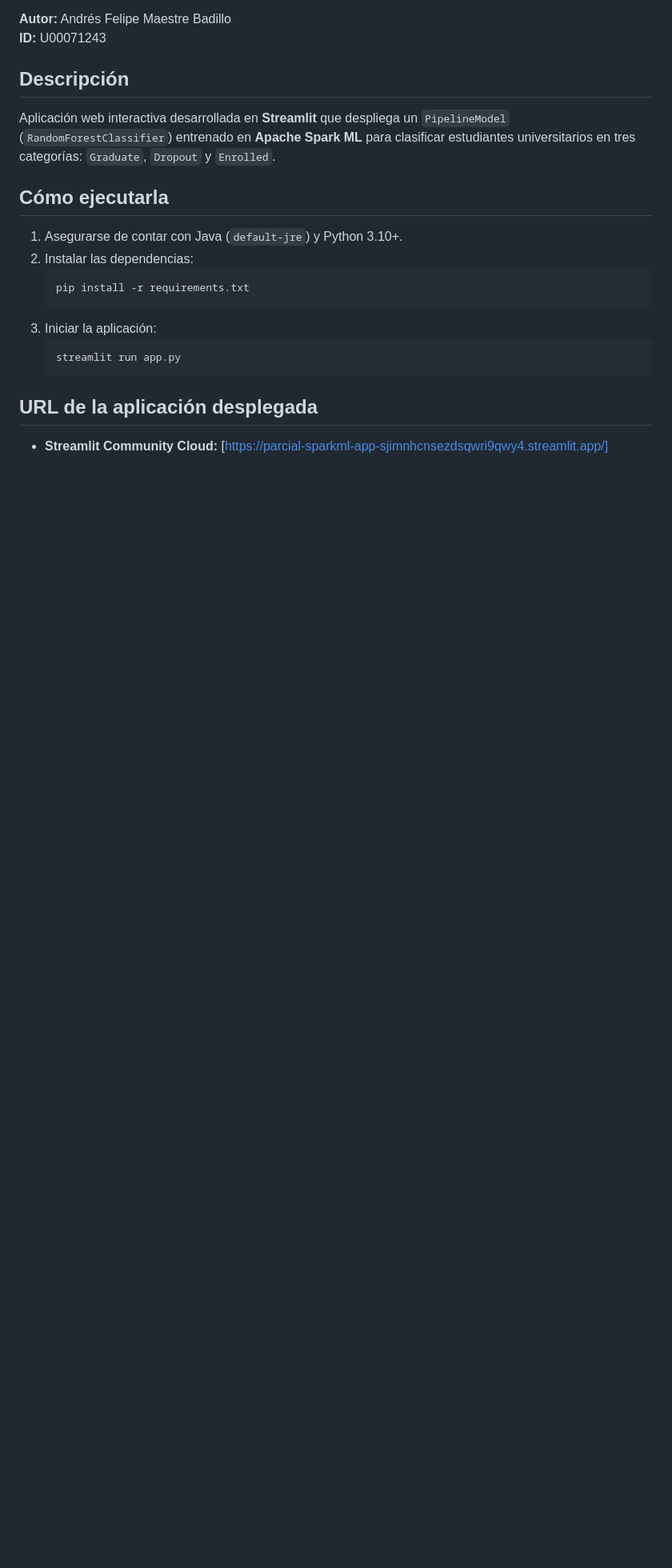
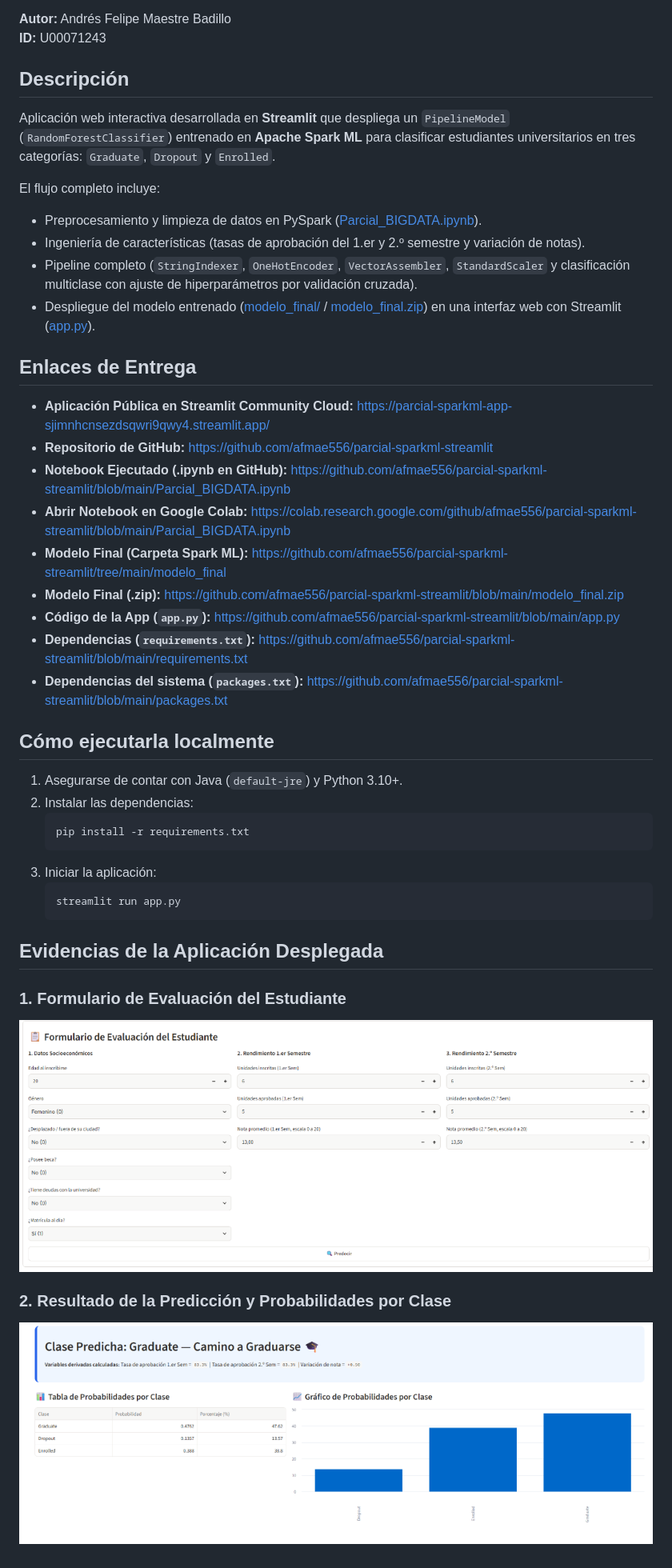
Before and after one commit to afmae556/parcial-sparkml-streamlit, a Markdown page: README.md, the part around the change. Shown at 80% size. GitHub-like rendering; pictures changed too: captura_formulario.png (added), captura_resultado.png (added); blank space fills up the shorter version.

Commit message:
Agregar capturas de pantalla, modelo_final.zip y enlaces completos en README

````diff
--- a/README.md
+++ b/README.md
@@ -6,7 +6,24 @@
 ## Descripción
 Aplicación web interactiva desarrollada en **Streamlit** que despliega un `PipelineModel` (`RandomForestClassifier`) entrenado en **Apache Spark ML** para clasificar estudiantes universitarios en tres categorías: `Graduate`, `Dropout` y `Enrolled`.
 
-## Cómo ejecutarla
+El flujo completo incluye:
+- Preprocesamiento y limpieza de datos en PySpark ([Parcial_BIGDATA.ipynb](https://github.com/afmae556/parcial-sparkml-streamlit/blob/main/Parcial_BIGDATA.ipynb)).
+- Ingeniería de características (tasas de aprobación del 1.er y 2.º semestre y variación de notas).
+- Pipeline completo (`StringIndexer`, `OneHotEncoder`, `VectorAssembler`, `StandardScaler` y clasificación multiclase con ajuste de hiperparámetros por validación cruzada).
+- Despliegue del modelo entrenado ([modelo_final/](https://github.com/afmae556/parcial-sparkml-streamlit/tree/main/modelo_final) / [modelo_final.zip](https://github.com/afmae556/parcial-sparkml-streamlit/blob/main/modelo_final.zip)) en una interfaz web con Streamlit ([app.py](https://github.com/afmae556/parcial-sparkml-streamlit/blob/main/app.py)).
+
+## Enlaces de Entrega
+- **Aplicación Pública en Streamlit Community Cloud:** https://parcial-sparkml-app-sjimnhcnsezdsqwri9qwy4.streamlit.app/
+- **Repositorio de GitHub:** https://github.com/afmae556/parcial-sparkml-streamlit
+- **Notebook Ejecutado (.ipynb en GitHub):** https://github.com/afmae556/parcial-sparkml-streamlit/blob/main/Parcial_BIGDATA.ipynb
+- **Abrir Notebook en Google Colab:** https://colab.research.google.com/github/afmae556/parcial-sparkml-streamlit/blob/main/Parcial_BIGDATA.ipynb
+- **Modelo Final (Carpeta Spark ML):** https://github.com/afmae556/parcial-sparkml-streamlit/tree/main/modelo_final
+- **Modelo Final (.zip):** https://github.com/afmae556/parcial-sparkml-streamlit/blob/main/modelo_final.zip
+- **Código de la App (`app.py`):** https://github.com/afmae556/parcial-sparkml-streamlit/blob/main/app.py
+- **Dependencias (`requirements.txt`):** https://github.com/afmae556/parcial-sparkml-streamlit/blob/main/requirements.txt
+- **Dependencias del sistema (`packages.txt`):** https://github.com/afmae556/parcial-sparkml-streamlit/blob/main/packages.txt
+
+## Cómo ejecutarla localmente
 1. Asegurarse de contar con Java (`default-jre`) y Python 3.10+.
 2. Instalar las dependencias:
    ```bash
@@ -17,5 +34,10 @@ Aplicación web interactiva desarrollada en **Streamlit** que despliega un `Pipe
    streamlit run app.py
    ```
 
-## URL de la aplicación desplegada
-- **Streamlit Community Cloud:** [https://parcial-sparkml-app-sjimnhcnsezdsqwri9qwy4.streamlit.app/]
+## Evidencias de la Aplicación Desplegada
+
+### 1. Formulario de Evaluación del Estudiante
+![Formulario de la aplicación](captura_formulario.png)
+
+### 2. Resultado de la Predicción y Probabilidades por Clase
+![Resultado de la predicción](captura_resultado.png)
````
Also changed, not shown: 1 other file.
